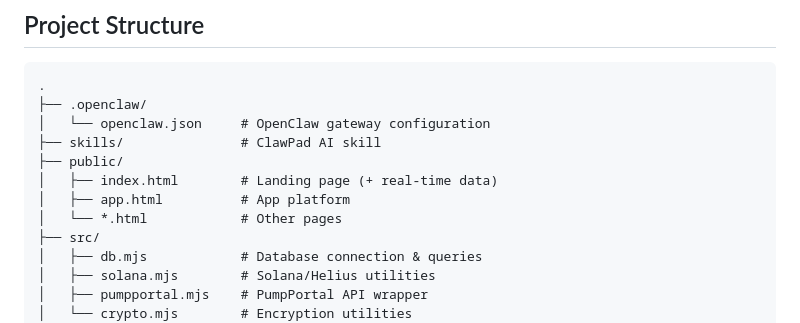
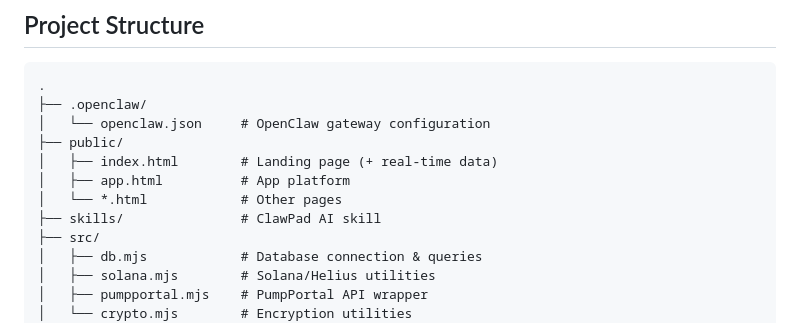
Before and after one commit to Clawpad/clawp.ad, a Markdown page: README.md, the part around the change. GitHub-like rendering.

```diff
--- a/README.md
+++ b/README.md
@@ -149,11 +149,11 @@ CLAWP Agent is an AI-powered autonomous token launcher on pump.fun, powered by O
 .
 ├── .openclaw/
 │   └── openclaw.json     # OpenClaw gateway configuration
-├── skills/               # ClawPad AI skill
 ├── public/
 │   ├── index.html        # Landing page (+ real-time data)
 │   ├── app.html          # App platform
 │   └── *.html            # Other pages
+├── skills/               # ClawPad AI skill
 ├── src/
 │   ├── db.mjs            # Database connection & queries
 │   ├── solana.mjs        # Solana/Helius utilities
```
